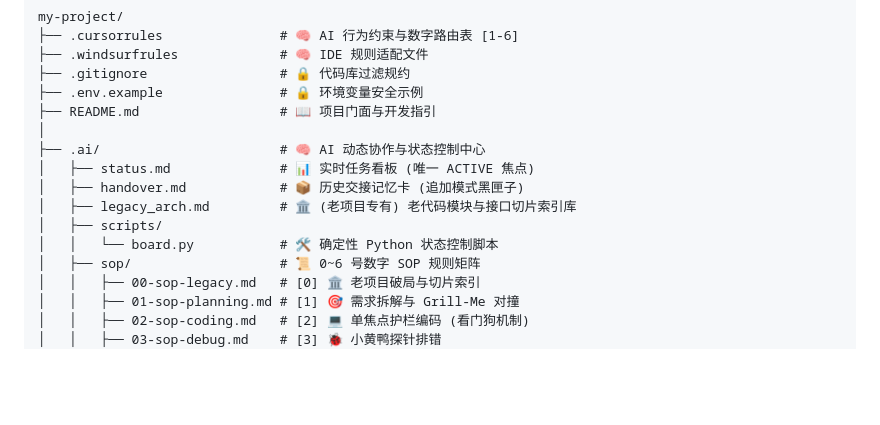
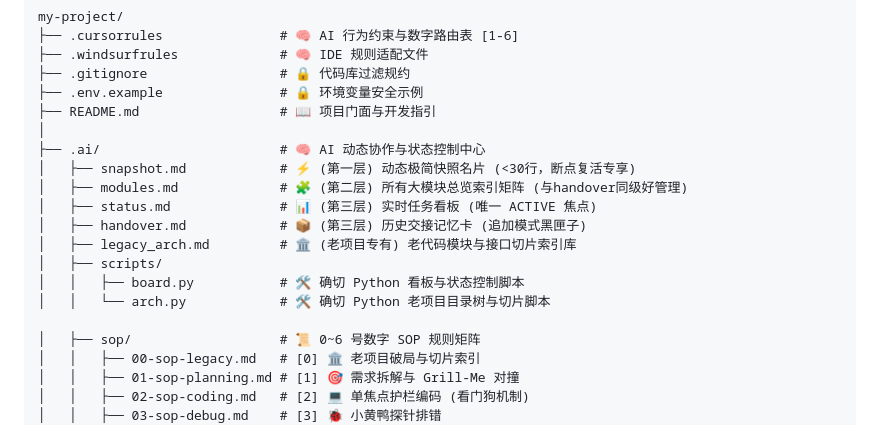
Before and after one commit to zhaozhendong0608/Apex, a Markdown page: WORKFLOW_GUIDE.md, the part around the change. Drawn GitHub-style; blank space fills up the shorter version.

Commit message:
feat: localize 2nd-tier modules master index to .ai/modules.md for clean unified control

```diff
--- a/WORKFLOW_GUIDE.md
+++ b/WORKFLOW_GUIDE.md
@@ -17,11 +17,15 @@ my-project/
 ├── README.md                  # 📖 项目门面与开发指引
 │
 ├── .ai/                       # 🧠 AI 动态协作与状态控制中心
-│   ├── status.md              # 📊 实时任务看板 (唯一 ACTIVE 焦点)
-│   ├── handover.md            # 📦 历史交接记忆卡 (追加模式黑匣子)
+│   ├── snapshot.md            # ⚡ (第一层) 动态极简快照名片 (<30行，断点复活专享)
+│   ├── modules.md             # 🧩 (第二层) 所有大模块总览索引矩阵 (与handover同级好管理)
+│   ├── status.md              # 📊 (第三层) 实时任务看板 (唯一 ACTIVE 焦点)
+│   ├── handover.md            # 📦 (第三层) 历史交接记忆卡 (追加模式黑匣子)
 │   ├── legacy_arch.md         # 🏛️ (老项目专有) 老代码模块与接口切片索引库
 │   ├── scripts/
-│   │   └── board.py           # 🛠️ 确定性 Python 状态控制脚本
+│   │   ├── board.py           # 🛠️ 确切 Python 看板与状态控制脚本
+│   │   └── arch.py            # 🛠️ 确切 Python 老项目目录树与切片脚本
+
 │   ├── sop/                   # 📜 0~6 号数字 SOP 规则矩阵
 │   │   ├── 00-sop-legacy.md   # [0] 🏛️ 老项目破局与切片索引
 │   │   ├── 01-sop-planning.md # [1] 🎯 需求拆解与 Grill-Me 对撞
```
Also changed, not shown: .ai/modules.md (added, +12 -0 lines), base_template/.ai/modules.md (added, +12 -0 lines).
